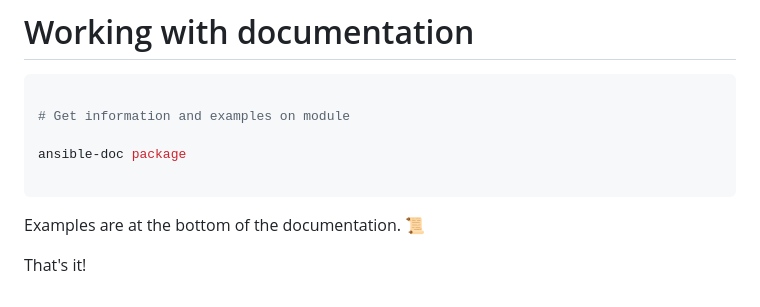
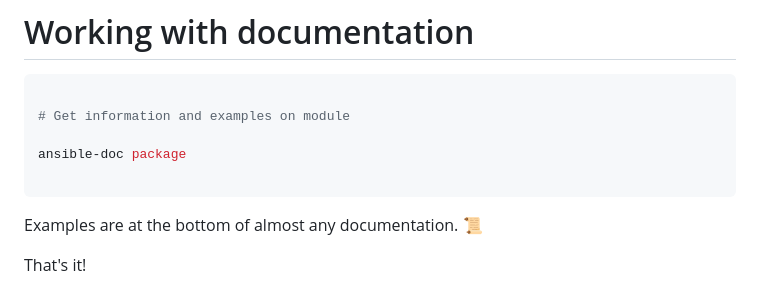
Before and after one commit to erudinsky/cheat-sheets, a Markdown page: red-hat-ansible-automation-platform-cheat-sheet.md, the part around the change. GitHub-like rendering.

Commit message:
Red Hat Ansible Automation Platform cheat sheet ⚙

````diff
--- a/red-hat-ansible-automation-platform-cheat-sheet.md
+++ b/red-hat-ansible-automation-platform-cheat-sheet.md
@@ -155,6 +155,6 @@ ansible-doc package
 
 ```
 
-Examples are at the bottom of the documentation. 📜
+Examples are at the bottom of almost any documentation. 📜
 
 That's it!
````
